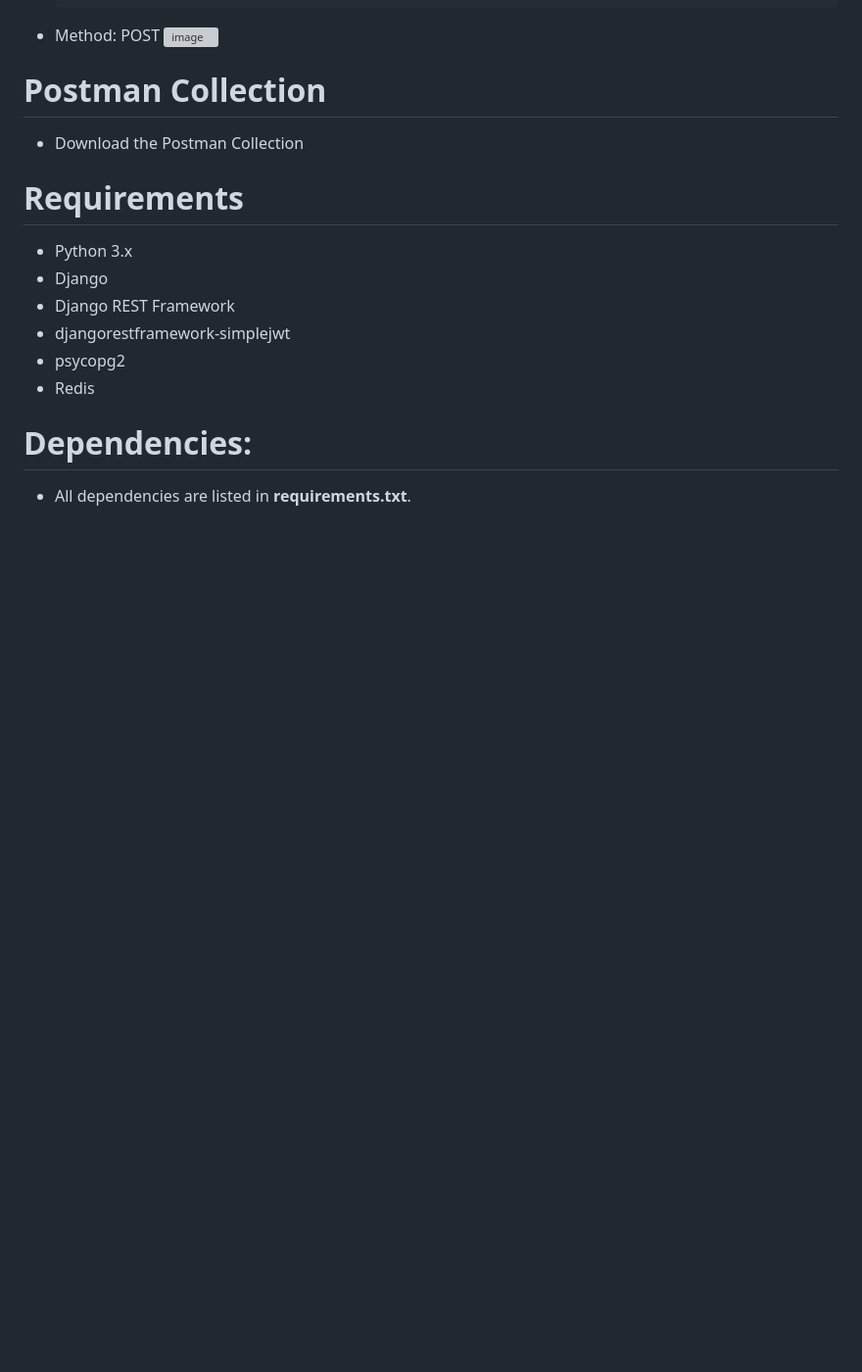
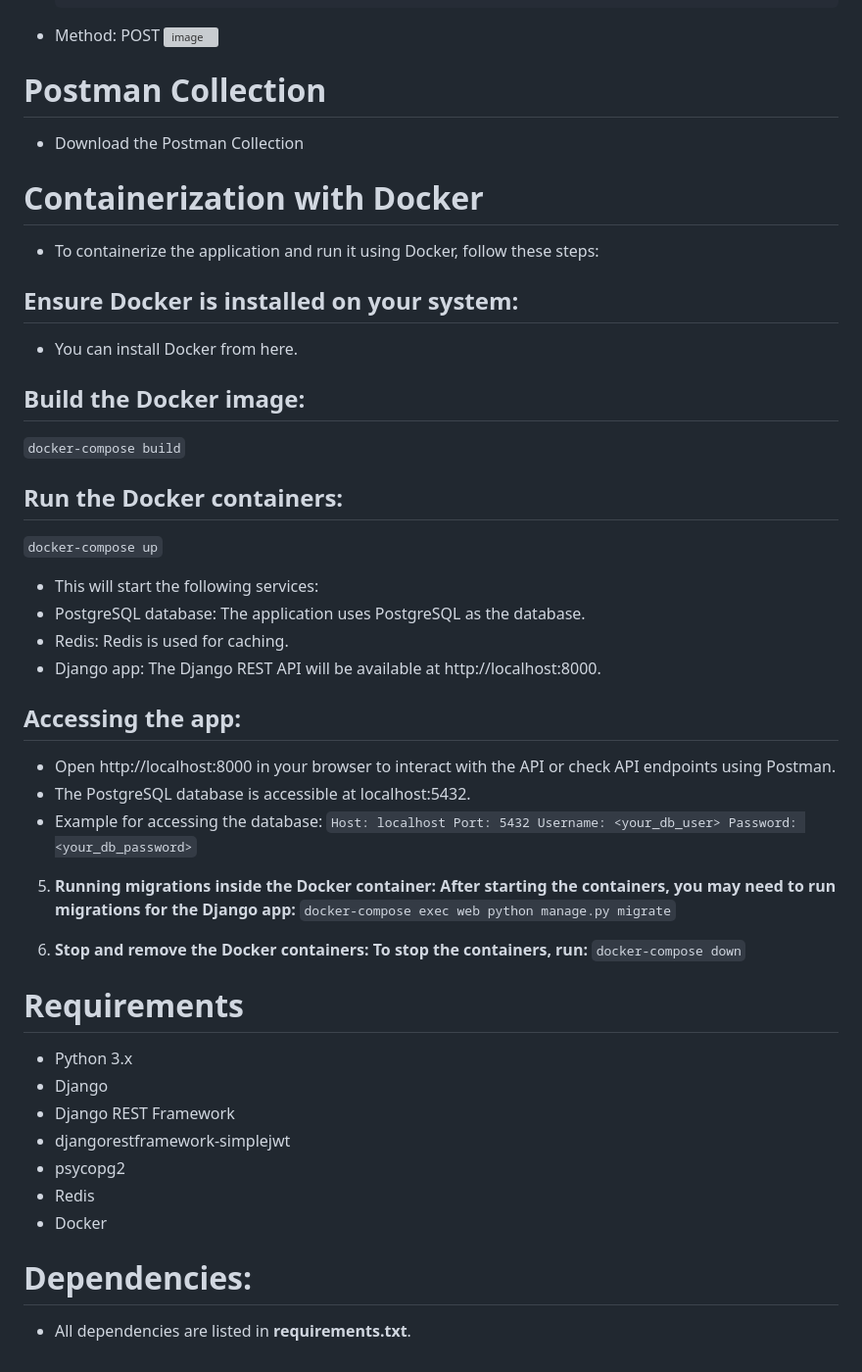
Before and after one commit to VaibhavGupta2408/Accuknox_Backend_Assignment, a Markdown page: README.md, the part around the change. Shown at 98% size. GitHub-like rendering; blank space fills up the shorter version; grey boxes are pictures that could not be loaded.

```diff
--- a/README.md
+++ b/README.md
@@ -146,6 +146,36 @@ This project is a backend for a social networking application, featuring user ma
 # Postman Collection
 - Download the Postman Collection
 
+# Containerization with Docker
+- To containerize the application and run it using Docker, follow these steps:
+
+## Ensure Docker is installed on your system:
+- You can install Docker from here.
+## Build the Docker image:
+`docker-compose build`
+
+## Run the Docker containers:
+`docker-compose up`
+- This will start the following services:
+- PostgreSQL database: The application uses PostgreSQL as the database.
+- Redis: Redis is used for caching.
+- Django app: The Django REST API will be available at http://localhost:8000.
+
+## Accessing the app:
+- Open http://localhost:8000 in your browser to interact with the API or check API endpoints using Postman.
+- The PostgreSQL database is accessible at localhost:5432.
+- Example for accessing the database:
+  `Host: localhost
+   Port: 5432
+   Username: <your_db_user>
+   Password: <your_db_password>`
+5. **Running migrations inside the Docker container: After starting the containers, you may need to run migrations for the Django app:**
+   `docker-compose exec web python manage.py migrate`
+
+6. **Stop and remove the Docker containers: To stop the containers, run:**
+   `docker-compose down`
+
+
 # Requirements
 
 - Python 3.x
@@ -154,6 +184,7 @@ This project is a backend for a social networking application, featuring user ma
 - djangorestframework-simplejwt
 - psycopg2
 - Redis
+- Docker
 
 # Dependencies:
 - All dependencies are listed in **requirements.txt**.
```
